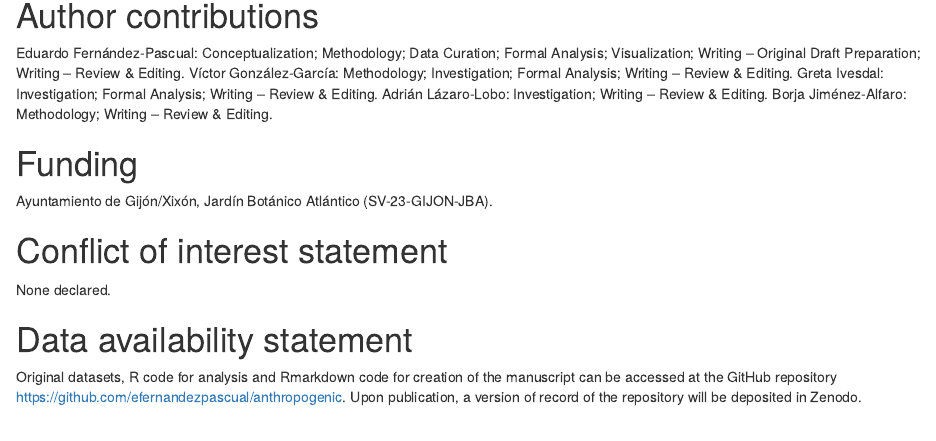
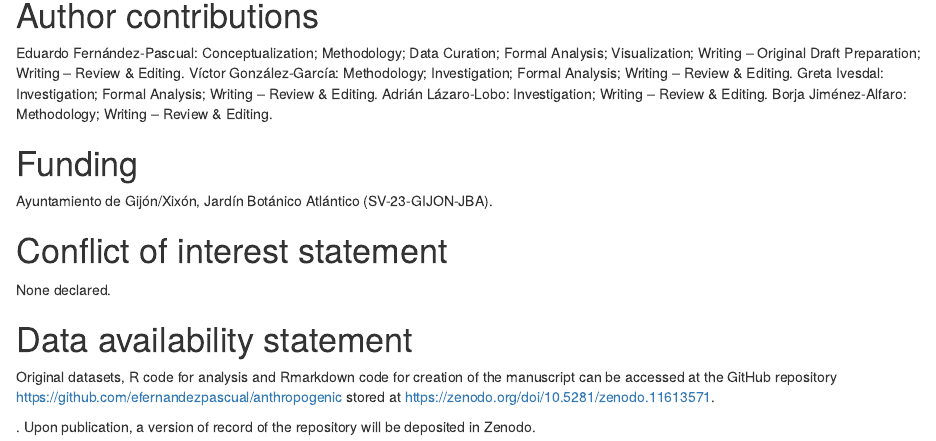
Before and after one commit to efernandezpascual/anthropogenic, an R Markdown document (doc/title-page.Rmd): the page in a window 1100 px wide, from 310 px down. Rendered offline with R 4.5, knitr and Pandoc, with nearby package versions; drawn as R Markdown's standard HTML page in place of the format the file asks for.

Commit message:
Zenodo link ⛓️

```diff
--- a/doc/title-page.Rmd
+++ b/doc/title-page.Rmd
@@ -42,4 +42,6 @@ None declared.
 
 # Data availability statement
 
-Original datasets, R code for analysis and Rmarkdown code for creation of the manuscript can be accessed at the GitHub repository <https://github.com/efernandezpascual/anthropogenic>. Upon publication, a version of record of the repository will be deposited in Zenodo.
+Original datasets, R code for analysis and Rmarkdown code for creation of the manuscript can be accessed at the GitHub repository <https://github.com/efernandezpascual/anthropogenic> stored at https://zenodo.org/doi/10.5281/zenodo.11613571.
+
+. Upon publication, a version of record of the repository will be deposited in Zenodo.
```
Also changed, not shown: README.Rmd (+1 -1 lines), README.md, 1 other file.
